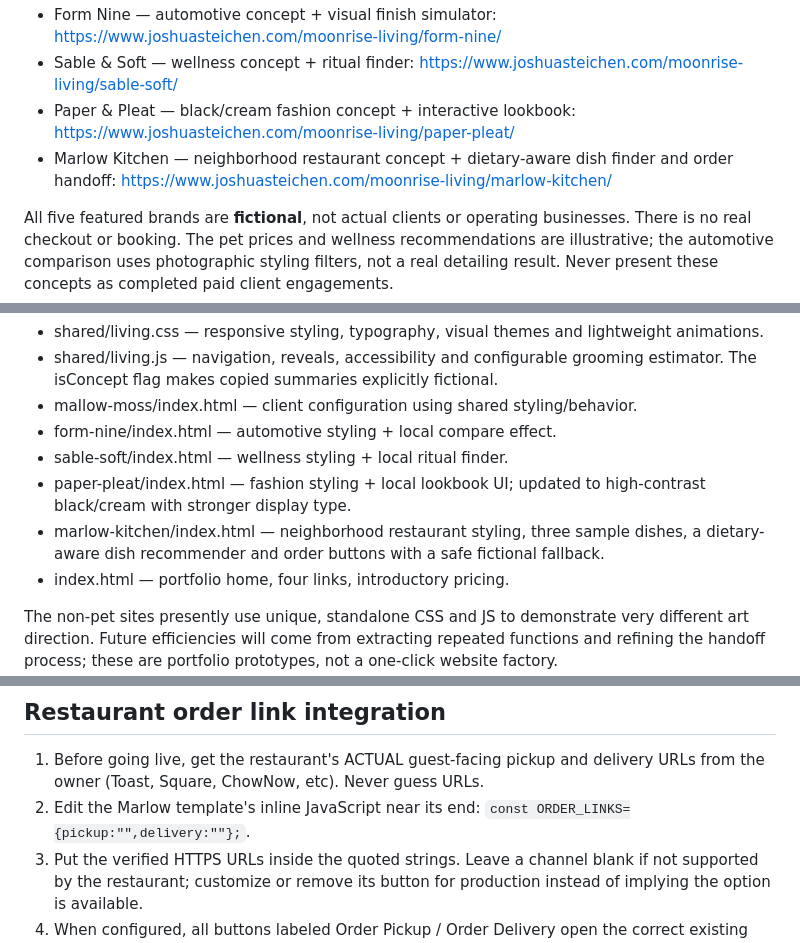
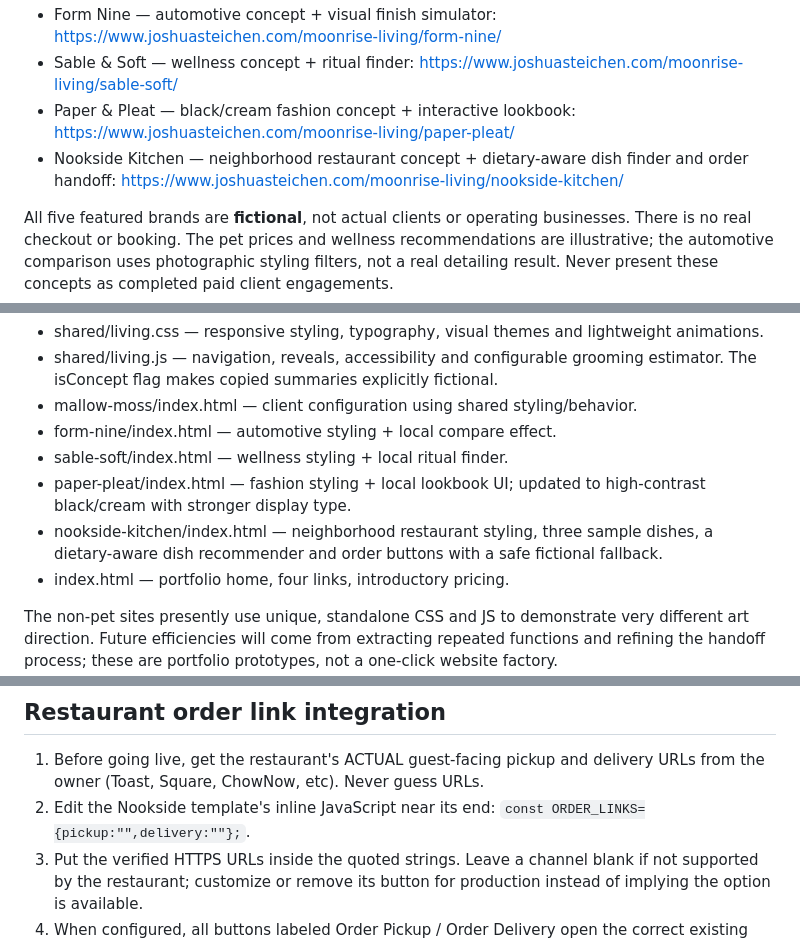
Before and after one commit to steichenjosh-dotcom/Joshua-Steichen, a Markdown page: moonrise-living/README.md, 3 parts joined by grey strips. GitHub-like rendering.

Commit message:
Update five-brand portfolio guide for Nookside Kitchen

```diff
--- a/moonrise-living/README.md
+++ b/moonrise-living/README.md
@@ -8,7 +8,7 @@ By Moonrise House, LLC · October 2026
 - Form Nine — automotive concept + visual finish simulator: https://www.joshuasteichen.com/moonrise-living/form-nine/
 - Sable & Soft — wellness concept + ritual finder: https://www.joshuasteichen.com/moonrise-living/sable-soft/
 - Paper & Pleat — black/cream fashion concept + interactive lookbook: https://www.joshuasteichen.com/moonrise-living/paper-pleat/
-- Marlow Kitchen — neighborhood restaurant concept + dietary-aware dish finder and order handoff: https://www.joshuasteichen.com/moonrise-living/marlow-kitchen/
+- Nookside Kitchen — neighborhood restaurant concept + dietary-aware dish finder and order handoff: https://www.joshuasteichen.com/moonrise-living/nookside-kitchen/
 
 All five featured brands are **fictional**, not actual clients or operating businesses. There is no real checkout or booking. The pet prices and wellness recommendations are illustrative; the automotive comparison uses photographic styling filters, not a real detailing result. Never present these concepts as completed paid client engagements.
 
@@ -22,7 +22,7 @@ The legacy /moonrise-living/el-dogo/ page now redirects to fictional Mallow + Mo
 - form-nine/index.html — automotive styling + local compare effect.
 - sable-soft/index.html — wellness styling + local ritual finder.
 - paper-pleat/index.html — fashion styling + local lookbook UI; updated to high-contrast black/cream with stronger display type.
-- marlow-kitchen/index.html — neighborhood restaurant styling, three sample dishes, a dietary-aware dish recommender and order buttons with a safe fictional fallback.
+- nookside-kitchen/index.html — neighborhood restaurant styling, three sample dishes, a dietary-aware dish recommender and order buttons with a safe fictional fallback.
 - index.html — portfolio home, four links, introductory pricing.
 
 The non-pet sites presently use unique, standalone CSS and JS to demonstrate very different art direction. Future efficiencies will come from extracting repeated functions and refining the handoff process; these are portfolio prototypes, not a one-click website factory.
@@ -38,7 +38,7 @@ Use 50% upfront deposit, two consolidated revision rounds, a written page/featur
 ## Restaurant order link integration
 
 1. Before going live, get the restaurant's ACTUAL guest-facing pickup and delivery URLs from the owner (Toast, Square, ChowNow, etc). Never guess URLs.
-2. Edit the Marlow template's inline JavaScript near its end: `const ORDER_LINKS={pickup:"",delivery:""};`.
+2. Edit the Nookside template's inline JavaScript near its end: `const ORDER_LINKS={pickup:"",delivery:""};`.
 3. Put the verified HTTPS URLs inside the quoted strings. Leave a channel blank if not supported by the restaurant; customize or remove its button for production instead of implying the option is available.
 4. When configured, all buttons labeled Order Pickup / Order Delivery open the correct existing ordering page in a new tab. If blank, the fictional demo buttons open an informative modal and make NO order.
 5. Replace the fictional menu photos, pricing, ingredients, vegetarian/vegan tags and brand name with approved assets. The finder does not validate allergies, cross-contact or availability; add a disclaimer and confirm all menu dietary claims with the owner.
```
Also changed, not shown: other parts of moonrise-living/README.md (+1 -1 lines).
